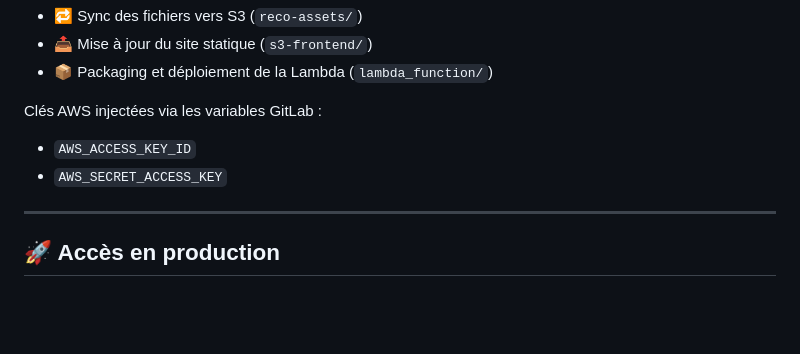
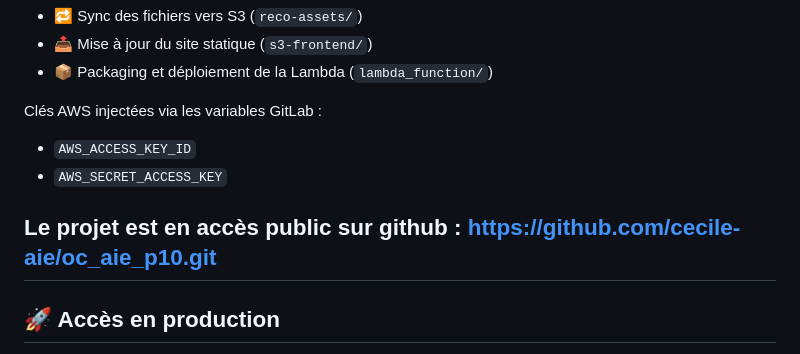
Before and after one commit to cecile-aie/oc_aie_p10, a Markdown page: README.md, the part around the change. Drawn GitHub-style; blank space fills up the shorter version.

Commit message:
Repo miroir (readme)

```diff
--- a/README.md
+++ b/README.md
@@ -62,6 +62,8 @@ Clés AWS injectées via les variables GitLab :
 - `AWS_ACCESS_KEY_ID`
 - `AWS_SECRET_ACCESS_KEY`
 
+Le projet est en accès public sur github :
+https://github.com/cecile-aie/oc_aie_p10.git
 ---
 
 ## 🚀 Accès en production
```
